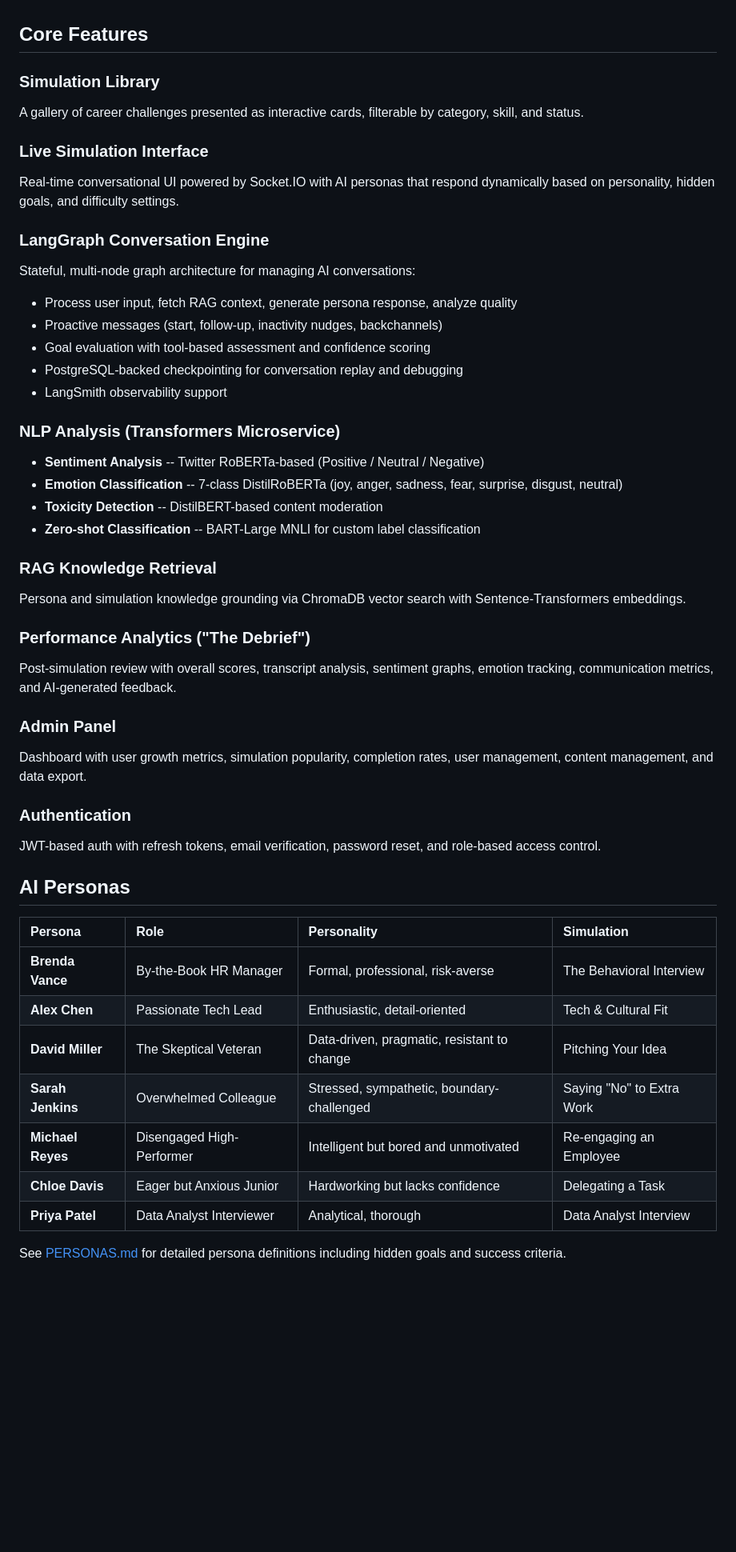
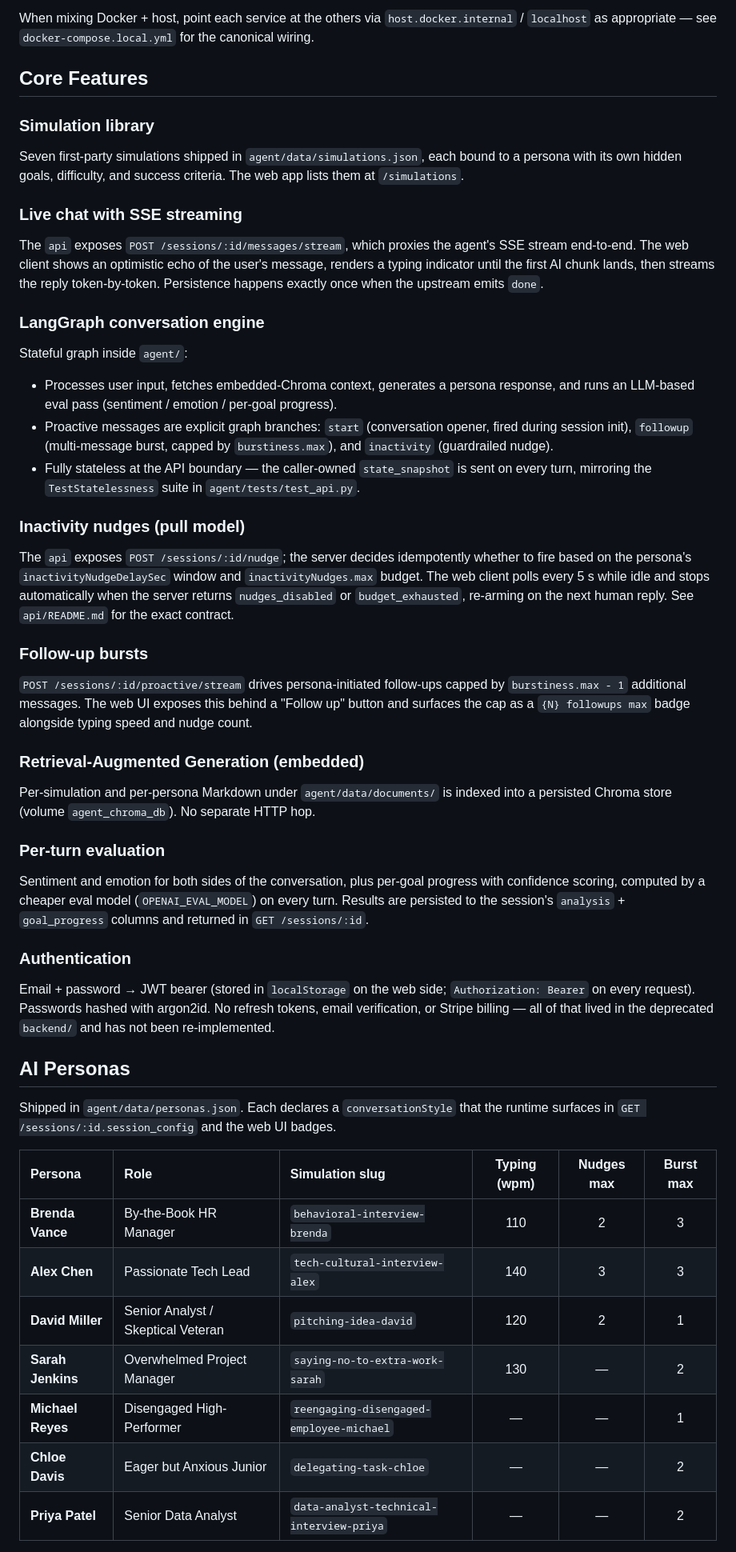
Before and after one commit to lf1up/careersim, a Markdown page: README.md, the part around one of its changes. Shown at 80% size. Rendered like a GitHub page; blank space fills up the shorter version.

```diff
--- a/README.md
+++ b/README.md
@@ -114,49 +140,45 @@ See each module's README for detailed setup instructions.
+When mixing Docker + host, point each service at the others via `host.docker.internal` / `localhost` as appropriate — see `docker-compose.local.yml` for the canonical wiring.
 
 ## Core Features
 
-### Simulation Library
-A gallery of career challenges presented as interactive cards, filterable by category, skill, and status.
+### Simulation library
+Seven first-party simulations shipped in `agent/data/simulations.json`, each bound to a persona with its own hidden goals, difficulty, and success criteria. The web app lists them at `/simulations`.
 
-### Live Simulation Interface
-Real-time conversational UI powered by Socket.IO with AI personas that respond dynamically based on personality, hidden goals, and difficulty settings.
+### Live chat with SSE streaming
+The `api` exposes `POST /sessions/:id/messages/stream`, which proxies the agent's SSE stream end-to-end. The web client shows an optimistic echo of the user's message, renders a typing indicator until the first AI chunk lands, then streams the reply token-by-token. Persistence happens exactly once when the upstream emits `done`.
 
-### LangGraph Conversation Engine
-Stateful, multi-node graph architecture for managing AI conversations:
-- Process user input, fetch RAG context, generate persona response, analyze quality
-- Proactive messages (start, follow-up, inactivity nudges, backchannels)
-- Goal evaluation with tool-based assessment and confidence scoring
-- PostgreSQL-backed checkpointing for conversation replay and debugging
-- LangSmith observability support
+### LangGraph conversation engine
+Stateful graph inside `agent/`:
+- Processes user input, fetches embedded-Chroma context, generates a persona response, and runs an LLM-based eval pass (sentiment / emotion / per-goal progress).
+- Proactive messages are explicit graph branches: `start` (conversation opener, fired during session init), `followup` (multi-message burst, capped by `burstiness.max`), and `inactivity` (guardrailed nudge).
+- Fully stateless at the API boundary — the caller-owned `state_snapshot` is sent on every turn, mirroring the `TestStatelessness` suite in `agent/tests/test_api.py`.
 
-### NLP Analysis (Transformers Microservice)
-- **Sentiment Analysis** -- Twitter RoBERTa-based (Positive / Neutral / Negative)
-- **Emotion Classification** -- 7-class DistilRoBERTa (joy, anger, sadness, fear, surprise, disgust, neutral)
-- **Toxicity Detection** -- DistilBERT-based content moderation
-- **Zero-shot Classification** -- BART-Large MNLI for custom label classification
+### Inactivity nudges (pull model)
+The `api` exposes `POST /sessions/:id/nudge`; the server decides idempotently whether to fire based on the persona's `inactivityNudgeDelaySec` window and `inactivityNudges.max` budget. The web client polls every 5 s while idle and stops automatically when the server returns `nudges_disabled` or `budget_exhausted`, re-arming on the next human reply. See `api/README.md` for the exact contract.
 
-### RAG Knowledge Retrieval
-Persona and simulation knowledge grounding via ChromaDB vector search with Sentence-Transformers embeddings.
+### Follow-up bursts
+`POST /sessions/:id/proactive/stream` drives persona-initiated follow-ups capped by `burstiness.max - 1` additional messages. The web UI exposes this behind a "Follow up" button and surfaces the cap as a `{N} followups max` badge alongside typing speed and nudge count.
 
-### Performance Analytics ("The Debrief")
-Post-simulation review with overall scores, transcript analysis, sentiment graphs, emotion tracking, communication metrics, and AI-generated feedback.
+### Retrieval-Augmented Generation (embedded)
+Per-simulation and per-persona Markdown under `agent/data/documents/` is indexed into a persisted Chroma store (volume `agent_chroma_db`). No separate HTTP hop.
 
-### Admin Panel
-Dashboard with user growth metrics, simulation popularity, completion rates, user management, content management, and data export.
+### Per-turn evaluation
+Sentiment and emotion for both sides of the conversation, plus per-goal progress with confidence scoring, computed by a cheaper eval model (`OPENAI_EVAL_MODEL`) on every turn. Results are persisted to the session's `analysis` + `goal_progress` columns and returned in `GET /sessions/:id`.
 
 ### Authentication
-JWT-based auth with refresh tokens, email verification, password reset, and role-based access control.
+Email + password → JWT bearer (stored in `localStorage` on the web side; `Authorization: Bearer` on every request). Passwords hashed with argon2id. No refresh tokens, email verification, or Stripe billing — all of that lived in the deprecated `backend/` and has not been re-implemented.
 
 ## AI Personas
 
-| Persona | Role | Personality | Simulation |
-|:--------|:-----|:------------|:-----------|
-| **Brenda Vance** | By-the-Book HR Manager | Formal, professional, risk-averse | The Behavioral Interview |
-| **Alex Chen** | Passionate Tech Lead | Enthusiastic, detail-oriented | Tech & Cultural Fit |
-| **David Miller** | The Skeptical Veteran | Data-driven, pragmatic, resistant to change | Pitching Your Idea |
-| **Sarah Jenkins** | Overwhelmed Colleague | Stressed, sympathetic, boundary-challenged | Saying "No" to Extra Work |
-| **Michael Reyes** | Disengaged High-Performer | Intelligent but bored and unmotivated | Re-engaging an Employee |
-| **Chloe Davis** | Eager but Anxious Junior | Hardworking but lacks confidence | Delegating a Task |
-| **Priya Patel** | Data Analyst Interviewer | Analytical, thorough | Data Analyst Interview |
+Shipped in `agent/data/personas.json`. Each declares a `conversationStyle` that the runtime surfaces in `GET /sessions/:id.session_config` and the web UI badges.
 
-See [PERSONAS.md](PERSONAS.md) for detailed persona definitions including hidden goals and success criteria.
+| Persona | Role | Simulation slug | Typing (wpm) | Nudges max | Burst max |
+|:--------|:-----|:----------------|:------------:|:----------:|:---------:|
+| **Brenda Vance** | By-the-Book HR Manager | `behavioral-interview-brenda` | 110 | 2 | 3 |
+| **Alex Chen** | Passionate Tech Lead | `tech-cultural-interview-alex` | 140 | 3 | 3 |
+| **David Miller** | Senior Analyst / Skeptical Veteran | `pitching-idea-david` | 120 | 2 | 1 |
+| **Sarah Jenkins** | Overwhelmed Project Manager | `saying-no-to-extra-work-sarah` | 130 | — | 2 |
+| **Michael Reyes** | Disengaged High-Performer | `reengaging-disengaged-employee-michael` | — | — | 1 |
+| **Chloe Davis** | Eager but Anxious Junior | `delegating-task-chloe` | — | — | 2 |
+| **Priya Patel** | Senior Data Analyst | `data-analyst-technical-interview-priya` | — | — | 2 |
 
```
Also changed, not shown: other parts of README.md (+157 -104 lines).
